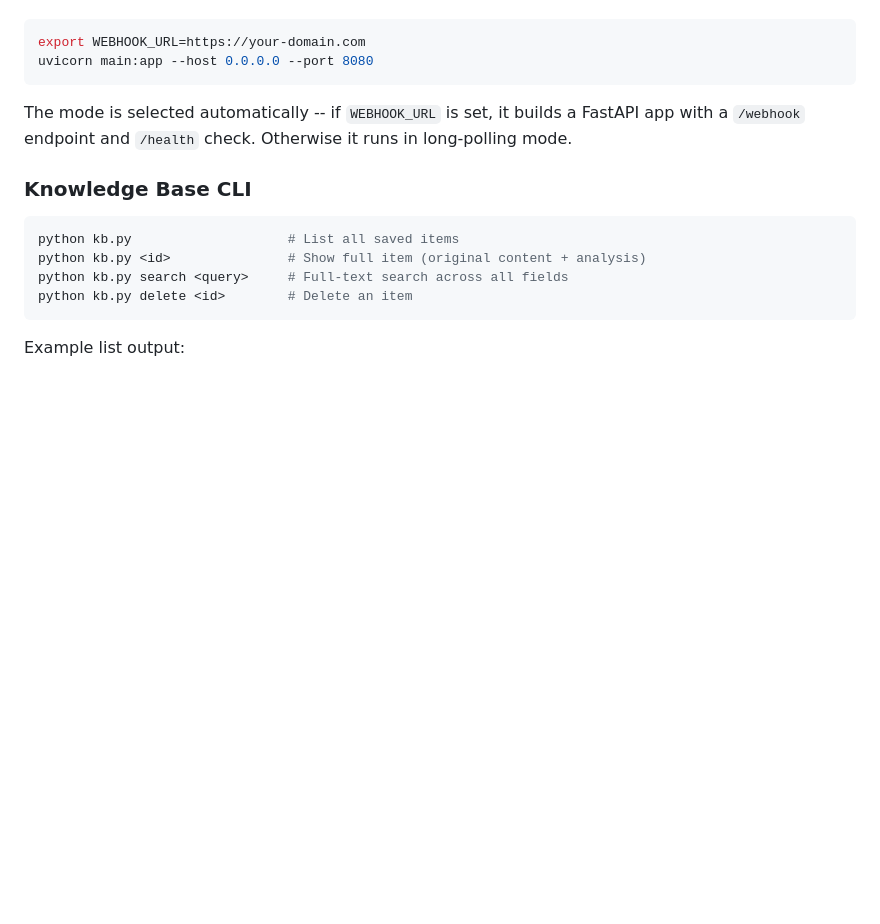
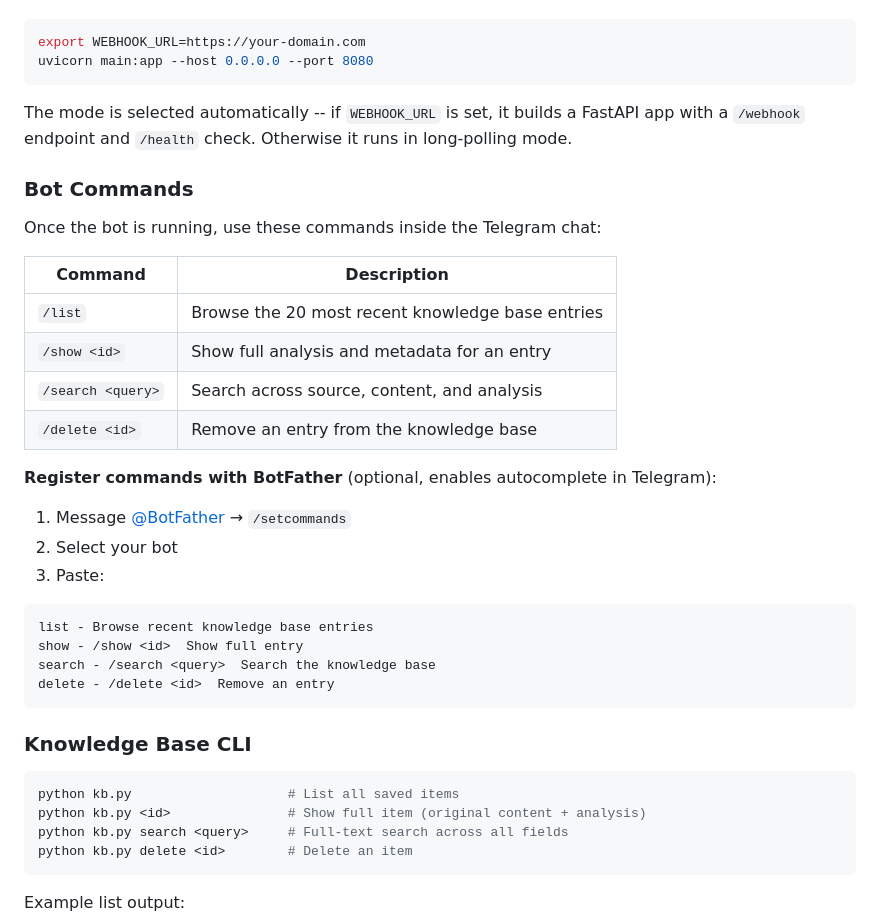
Before and after one commit to aziq/research-companion, a Markdown page: README.md, the part around the change. Rendered like a GitHub page; blank space fills up the shorter version.

Commit message:
add tg bot commands to README.md

````diff
--- a/README.md
+++ b/README.md
@@ -78,6 +78,30 @@ uvicorn main:app --host 0.0.0.0 --port 8080
 
 The mode is selected automatically -- if `WEBHOOK_URL` is set, it builds a FastAPI app with a `/webhook` endpoint and `/health` check. Otherwise it runs in long-polling mode.
 
+### Bot Commands
+
+Once the bot is running, use these commands inside the Telegram chat:
+
+| Command | Description |
+|---|---|
+| `/list` | Browse the 20 most recent knowledge base entries |
+| `/show <id>` | Show full analysis and metadata for an entry |
+| `/search <query>` | Search across source, content, and analysis |
+| `/delete <id>` | Remove an entry from the knowledge base |
+
+**Register commands with BotFather** (optional, enables autocomplete in Telegram):
+
+1. Message [@BotFather](https://t.me/BotFather) → `/setcommands`
+2. Select your bot
+3. Paste:
+
+```
+list - Browse recent knowledge base entries
+show - /show <id>  Show full entry
+search - /search <query>  Search the knowledge base
+delete - /delete <id>  Remove an entry
+```
+
 ### Knowledge Base CLI
 
 ```bash
````
